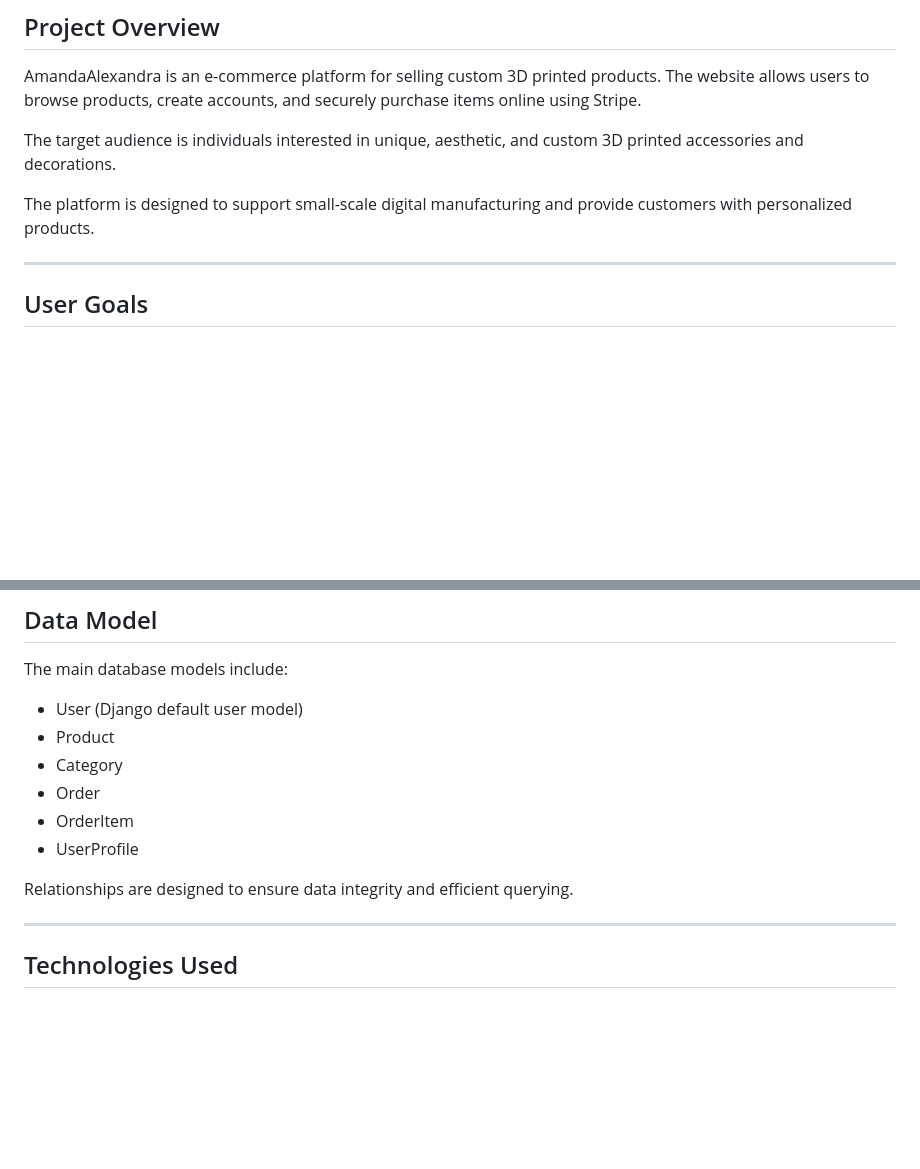
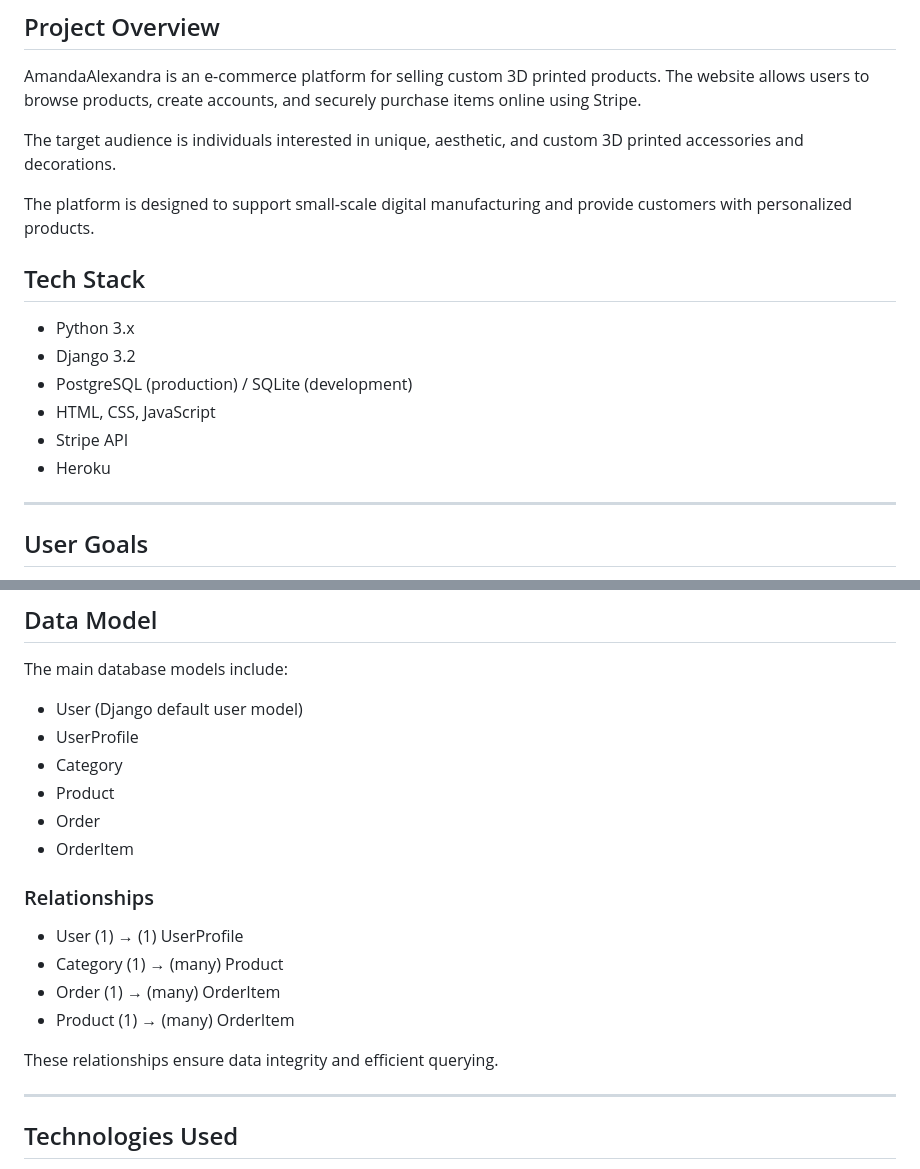
Before and after one commit to WebbCouture/amandaalexandra, a Markdown page: README.md, 2 parts joined by grey strips. Drawn GitHub-style; blank space fills up the shorter version.

Commit message:
Update README with data model relationships

```diff
--- a/README.md
+++ b/README.md
@@ -13,6 +13,16 @@ The target audience is individuals interested in unique, aesthetic, and custom
 
 The platform is designed to support small-scale digital manufacturing and
 provide customers with personalized products.
+
+## Tech Stack
+
+- Python 3.x
+- Django 3.2
+- PostgreSQL (production) / SQLite (development)
+- HTML, CSS, JavaScript
+- Stripe API
+- Heroku
+
 
 ---
 
@@ -220,13 +230,20 @@ Special attention was given to spacing, typography, and button styling to create
 The main database models include:
 
 - User (Django default user model)
+- UserProfile
+- Category
 - Product
-- Category
 - Order
 - OrderItem
-- UserProfile
 
-Relationships are designed to ensure data integrity and efficient querying.
+### Relationships
+
+- User (1) → (1) UserProfile
+- Category (1) → (many) Product
+- Order (1) → (many) OrderItem
+- Product (1) → (many) OrderItem
+
+These relationships ensure data integrity and efficient querying.
 
 ---
 
```
